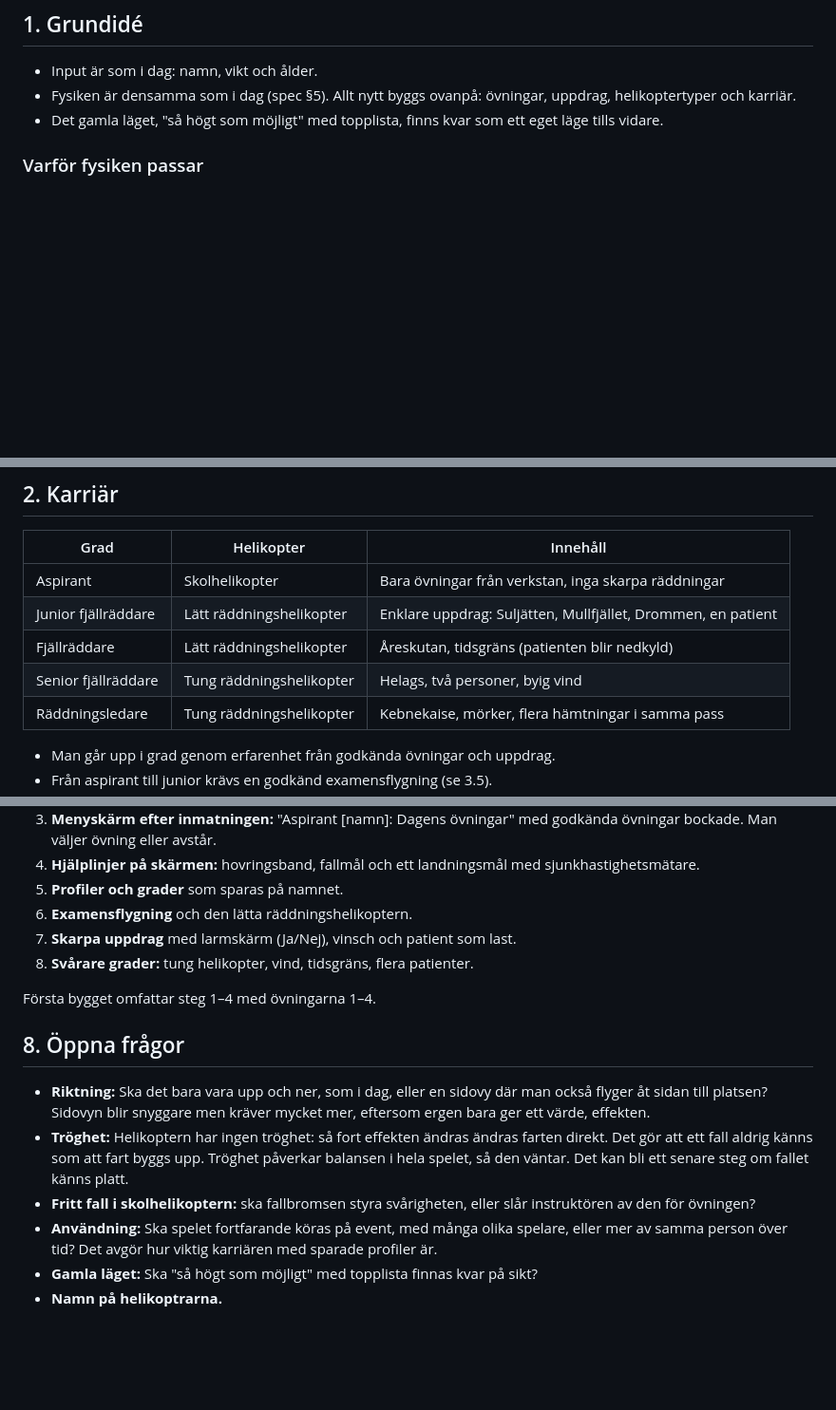
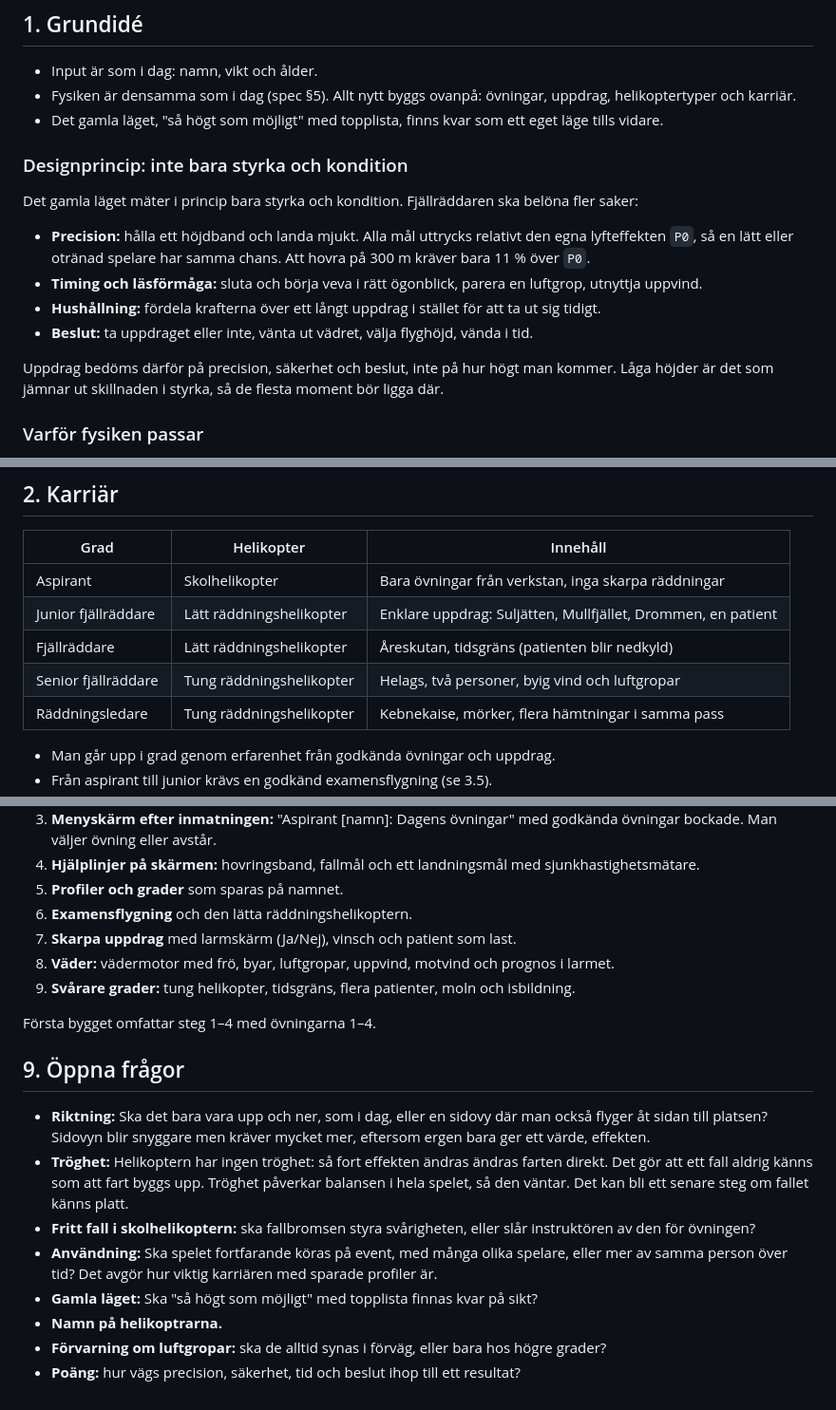
Before and after one commit to paokarlsson/ergcopter, a Markdown page: plan.md, 3 parts joined by grey strips. Shown at 95% size. GitHub-like rendering; blank space fills up the shorter version.

```diff
--- a/plan.md
+++ b/plan.md
@@ -9,6 +9,17 @@ Status: idéstadium. Inget är byggt än.
 - Input är som i dag: namn, vikt och ålder.
 - Fysiken är densamma som i dag (spec §5). Allt nytt byggs ovanpå: övningar, uppdrag, helikoptertyper och karriär.
 - Det gamla läget, "så högt som möjligt" med topplista, finns kvar som ett eget läge tills vidare.
+
+### Designprincip: inte bara styrka och kondition
+
+Det gamla läget mäter i princip bara styrka och kondition. Fjällräddaren ska belöna fler saker:
+
+- **Precision:** hålla ett höjdband och landa mjukt. Alla mål uttrycks relativt den egna lyfteffekten `P0`, så en lätt eller otränad spelare har samma chans. Att hovra på 300 m kräver bara 11 % över `P0`.
+- **Timing och läsförmåga:** sluta och börja veva i rätt ögonblick, parera en luftgrop, utnyttja uppvind.
+- **Hushållning:** fördela krafterna över ett långt uppdrag i stället för att ta ut sig tidigt.
+- **Beslut:** ta uppdraget eller inte, vänta ut vädret, välja flyghöjd, vända i tid.
+
+Uppdrag bedöms därför på precision, säkerhet och beslut, inte på hur högt man kommer. Låga höjder är det som jämnar ut skillnaden i styrka, så de flesta moment bör ligga där.
 
 ### Varför fysiken passar
 
@@ -23,7 +34,7 @@ Status: idéstadium. Inget är byggt än.
 | Aspirant | Skolhelikopter | Bara övningar från verkstan, inga skarpa räddningar |
 | Junior fjällräddare | Lätt räddningshelikopter | Enklare uppdrag: Suljätten, Mullfjället, Drommen, en patient |
 | Fjällräddare | Lätt räddningshelikopter | Åreskutan, tidsgräns (patienten blir nedkyld) |
-| Senior fjällräddare | Tung räddningshelikopter | Helags, två personer, byig vind |
+| Senior fjällräddare | Tung räddningshelikopter | Helags, två personer, byig vind och luftgropar |
 | Räddningsledare | Tung räddningshelikopter | Kebnekaise, mörker, flera hämtningar i samma pass |
 
 - Man går upp i grad genom erfarenhet från godkända övningar och uppdrag.
@@ -136,11 +182,12 @@ Svårigheten kan skruvas med:
 5. **Profiler och grader** som sparas på namnet.
 6. **Examensflygning** och den lätta räddningshelikoptern.
 7. **Skarpa uppdrag** med larmskärm (Ja/Nej), vinsch och patient som last.
-8. **Svårare grader:** tung helikopter, vind, tidsgräns, flera patienter.
+8. **Väder:** vädermotor med frö, byar, luftgropar, uppvind, motvind och prognos i larmet.
+9. **Svårare grader:** tung helikopter, tidsgräns, flera patienter, moln och isbildning.
 
 Första bygget omfattar steg 1–4 med övningarna 1–4.
 
-## 8. Öppna frågor
+## 9. Öppna frågor
 
 - **Riktning:** Ska det bara vara upp och ner, som i dag, eller en sidovy där man också flyger åt sidan till platsen? Sidovyn blir snyggare men kräver mycket mer, eftersom ergen bara ger ett värde, effekten.
 - **Tröghet:** Helikoptern har ingen tröghet: så fort effekten ändras ändras farten direkt. Det gör att ett fall aldrig känns som att fart byggs upp. Tröghet påverkar balansen i hela spelet, så den väntar. Det kan bli ett senare steg om fallet känns platt.
@@ -148,3 +195,5 @@ Första bygget omfattar steg 1–4 med övningarna 1–4.
 - **Användning:** Ska spelet fortfarande köras på event, med många olika spelare, eller mer av samma person över tid? Det avgör hur viktig karriären med sparade profiler är.
 - **Gamla läget:** Ska "så högt som möjligt" med topplista finnas kvar på sikt?
 - **Namn på helikoptrarna.**
+- **Förvarning om luftgropar:** ska de alltid synas i förväg, eller bara hos högre grader?
+- **Poäng:** hur vägs precision, säkerhet, tid och beslut ihop till ett resultat?
```
Also changed, not shown: other parts of plan.md (+38 -3 lines).
